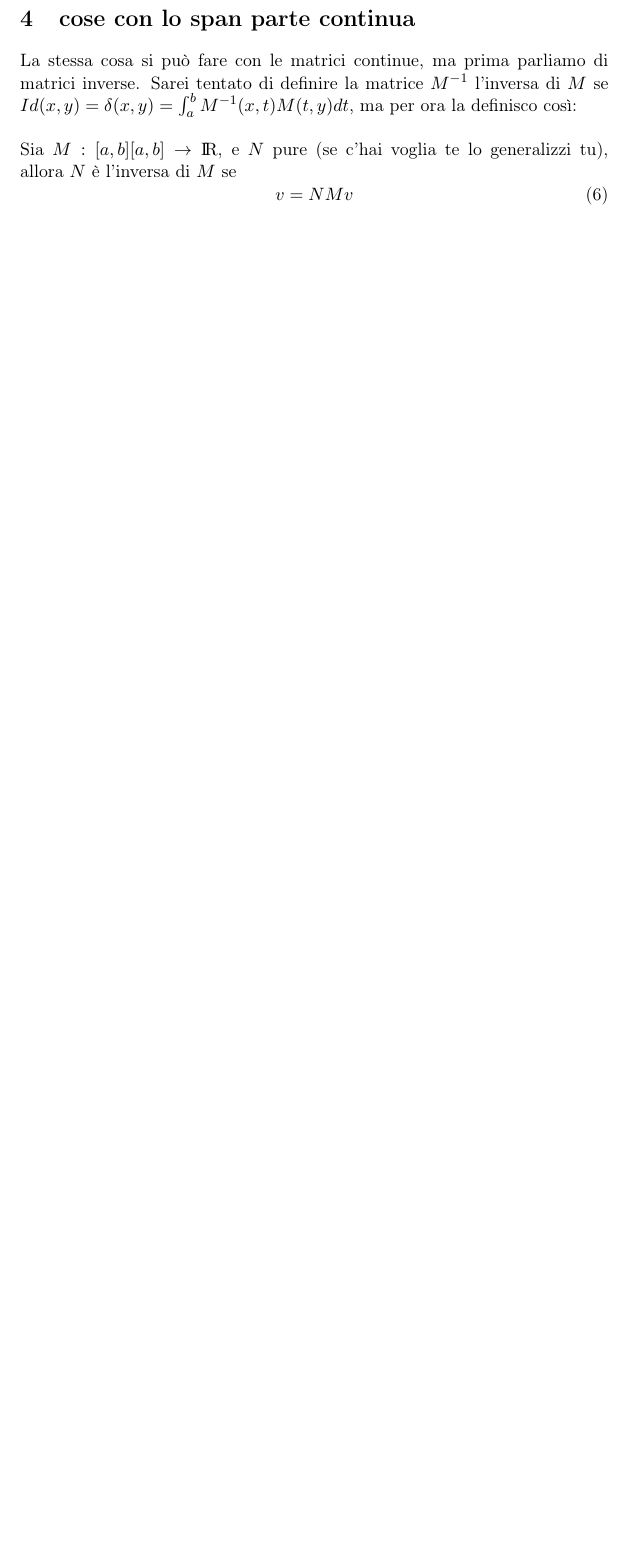
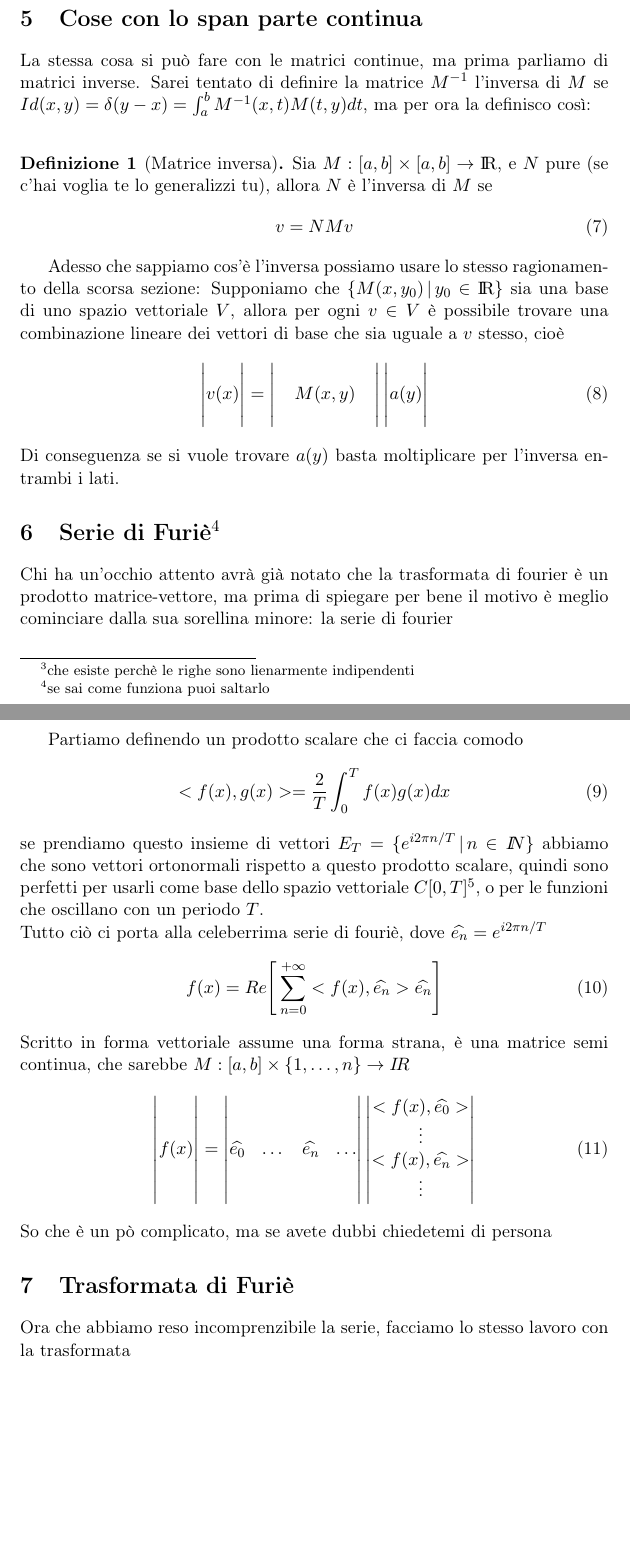
Before and after one commit to Francesco215/appunti, a LaTeX document (Matrici Continue/Matrici continue.tex): part of page 3 of 3 before the commit and two parts of pages 3 and 4 of 4 after it, the two joined at a grey line, cut so that both start at the same text, the shorter picture padded with empty space. Compiled offline with pdfLaTeX.

Commit message:
scritta serie di forier

```diff
--- a/Matrici Continue/Matrici continue.tex
+++ b/Matrici Continue/Matrici continue.tex
@@ -95,15 +117,80 @@
 					a_n
 				\end{vmatrix}
 			\end{equation}
-			dove la matrice nel mezzo è la matrice che ha come colonne i vettori $v_1,\dots,v_n$, quindi un modo per calcolare i coefficenti $a_1,\dots,a_n$ è quello di calcolare l'inverso della matrice e moltiplicare membro a membro.\newline
-		\section{cose con lo span parte continua}
+			dove la matrice nel mezzo è la matrice che ha come colonne i vettori $v_1,\dots,v_n$, quindi un modo per calcolare i coefficenti $a_1,\dots,a_n$ è quello di calcolare l'inversa della matrice\footnote{che esiste perchè le righe sono lienarmente indipendenti} e moltiplicare membro a membro.\newline
+
+
+		\section{Cose con lo span parte continua}
 			La stessa cosa si può fare con le matrici continue, ma prima parliamo di matrici inverse.
-			Sarei tentato di definire la matrice $M^{-1}$ l'inversa di $M$ se $Id(x,y)=\delta (x,y)=\int_a^b M^{-1}(x,t) M(t,y) dt$, ma per ora la definisco così:\newline
-			\newline
-				Sia $M:[a,b]\time [a,b]\rightarrow \rm I\!R$, e $N$ pure (se c'hai voglia te lo generalizzi tu), allora $N$ è l'inversa di $M$ se
+			Sarei tentato di definire la matrice $M^{-1}$ l'inversa di $M$ se $Id(x,y)=\delta (y-x)=\int_a^b M^{-1}(x,t) M(t,y) dt$, ma per ora la definisco così:\newline
+			\begin{definizione}[Matrice inversa]
+				Sia $M:[a,b]\times [a,b]\rightarrow \rm I\!R$, e $N$ pure (se c'hai voglia te lo generalizzi tu), allora $N$ è l'inversa di $M$ se
 				\begin{equation}
 					v=NMv
 				\end{equation}
+			\end{definizione}
+			Adesso che sappiamo cos'è l'inversa possiamo usare lo stesso ragionamento della scorsa sezione: Supponiamo che $\{M(x,y_0)\,|\, y_0\in \rm I\!R \}$ sia una base di uno spazio vettoriale $V$, allora per ogni $v\in V$ è possibile trovare una combinazione lineare dei vettori di base che sia uguale a $v$ stesso, cioè
+			\begin{equation}
+				\begin{vmatrix}
+					\\
+					v(x)\\
+					\quad
+				\end{vmatrix}
+				=
+				\begin{vmatrix}
+					\, & & \, \\
+					& M(x,y) & \\
+					& &
+				\end{vmatrix}
+				\begin{vmatrix}
+					\\
+					a(y)\\
+					\quad
+				\end{vmatrix}
+			\end{equation}
+			Di conseguenza se si vuole trovare $a(y)$ basta moltiplicare per l'inversa entrambi i lati.
+
+		\section{Serie di Furiè\footnote{se sai come funziona puoi saltarlo}}
+			Chi ha un'occhio attento avrà già notato che la trasformata di fourier è un prodotto matrice-vettore, ma prima di spiegare per bene il motivo è meglio cominciare dalla sua sorellina minore: la serie di fourier\newline
+
+			Partiamo definendo un prodotto scalare che ci faccia comodo
+			\begin{equation}
+				<f(x),g(x)>=\frac{2}{T}\int_0^T f(x)g(x)dx
+			\end{equation}
+			se prendiamo questo insieme di vettori $E_T=\{e^{i2\pi n/ T} \, | \, n \in I\!\! N\}$ abbiamo che sono vettori ortonormali rispetto a questo prodotto scalare, quindi sono perfetti per usarli come base dello spazio vettoriale $C[0,T]$\footnote{a dire il vero bisognerebbe dimostrare che $Span\{E_T\}$ sia effettivamente $C[0,T]$}, o per le funzioni che oscillano con un periodo $T$.\newline
+			Tutto ciò ci porta alla celeberrima serie di fouriè, dove $\widehat{e_n}=e^{i2\pi n/ T}$
+			\begin{equation}
+			\label{serieFuriè}
+				f(x)=Re\Bigg[\sum_{n=0}^{+\infty} <f(x),\widehat{e_n}>\widehat{e_n}\Bigg]
+			\end{equation}
+			Scritto in forma vettoriale assume una forma strana, è una matrice semi continua, che sarebbe $M:[a,b]\times \{1,\dots,n\}\rightarrow I\!R$
+			\begin{equation}
+				\begin{vmatrix}
+					\,\\
+					\,\\
+					f(x)\\
+					\,\\
+					\,
+				\end{vmatrix}
+				=
+				\begin{vmatrix}
+					\, & & &\\
+					\, & & &\\
+					\widehat{e_0}& \dots & \widehat{e_n}&\dots\\
+					\, & & &\\
+					\, & & &
+				\end{vmatrix}
+				\begin{vmatrix}
+					<f(x),\widehat{e_0}>\\
+					\vdots\\
+					<f(x),\widehat{e_n}>\\
+					\vdots
+				\end{vmatrix}
+			\end{equation}
+			So che è un pò complicato, ma se avete dubbi chiedetemi di persona
 
 
+		\section{Trasformata di Furiè}
+			Ora che abbiamo reso incomprenzibile la serie, facciamo lo stesso lavoro con la trasformata
+
 \end{document}
```
Also changed, not shown: Matrici Continue/Matrici continue.pdf, Matrici Continue/Matrici continue.tex (44 more changed lines), 2 other files.
